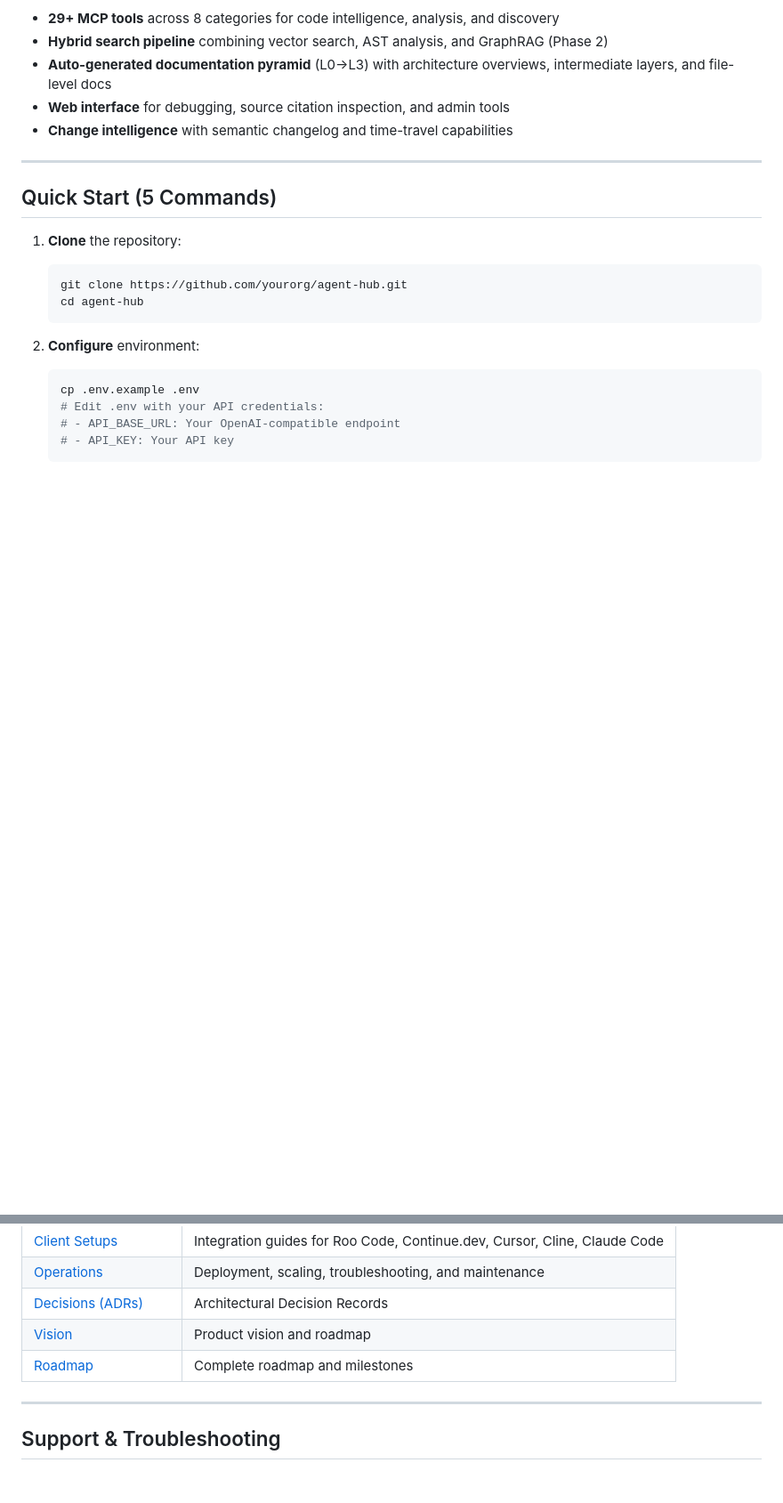
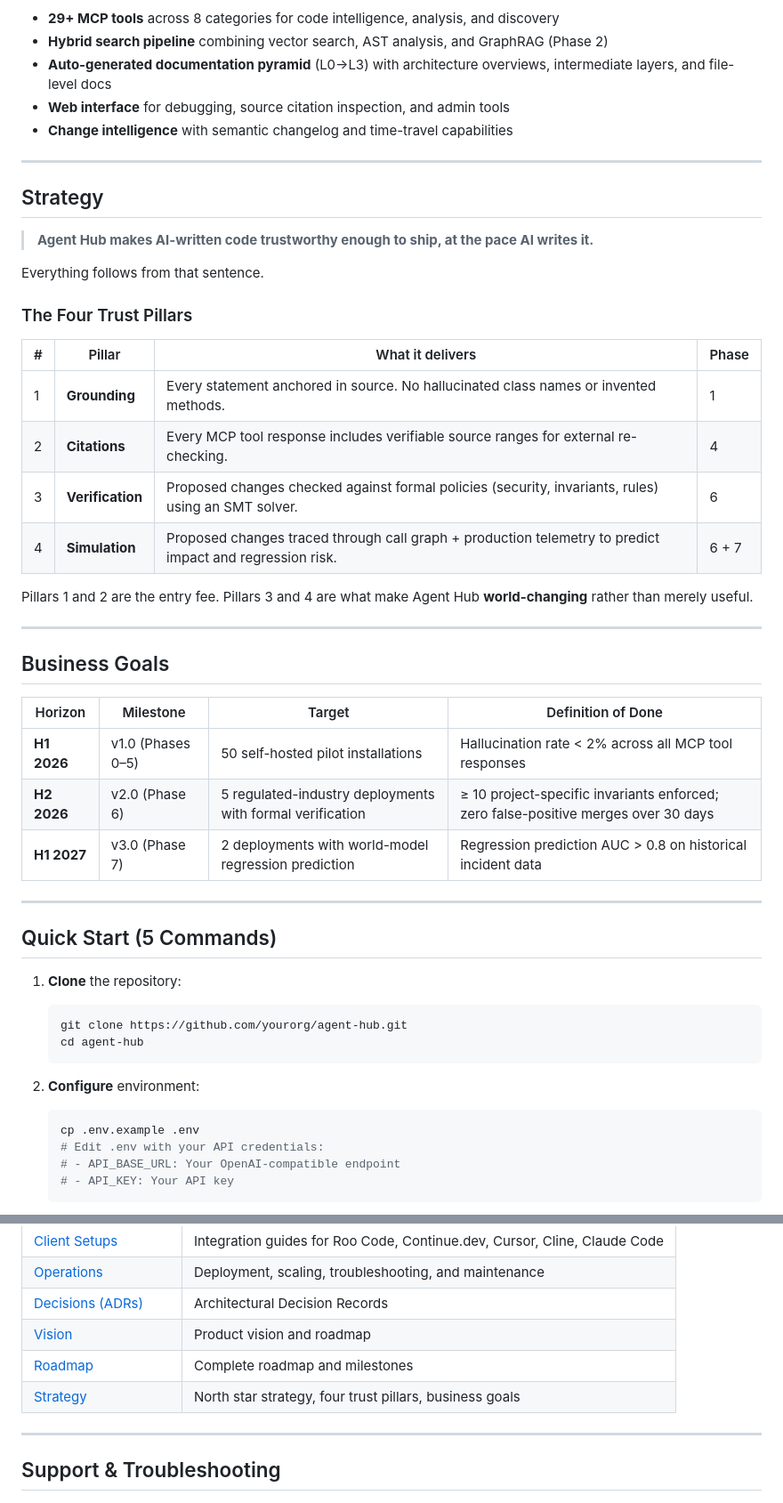
Before and after one commit to GrIc/agent-hub, a Markdown page: README.md, 2 parts joined by grey strips. Shown at 89% size. Drawn GitHub-style; blank space fills up the shorter version.

```diff
--- a/README.md
+++ b/README.md
@@ -49,6 +49,35 @@ Agent Hub is an **MCP (Model Context Protocol) server** that transforms your cod
 
 ---
 
+## Strategy
+
+> **Agent Hub makes AI-written code trustworthy enough to ship, at the pace AI writes it.**
+
+Everything follows from that sentence.
+
+### The Four Trust Pillars
+
+| # | Pillar | What it delivers | Phase |
+|---|--------|------------------|-------|
+| 1 | **Grounding** | Every statement anchored in source. No hallucinated class names or invented methods. | 1 |
+| 2 | **Citations** | Every MCP tool response includes verifiable source ranges for external re-checking. | 4 |
+| 3 | **Verification** | Proposed changes checked against formal policies (security, invariants, rules) using an SMT solver. | 6 |
+| 4 | **Simulation** | Proposed changes traced through call graph + production telemetry to predict impact and regression risk. | 6 + 7 |
+
+Pillars 1 and 2 are the entry fee. Pillars 3 and 4 are what make Agent Hub **world-changing** rather than merely useful.
+
+---
+
+## Business Goals
+
+| Horizon | Milestone | Target | Definition of Done |
+|---------|-----------|--------|-------------------|
+| **H1 2026** | v1.0 (Phases 0–5) | 50 self-hosted pilot installations | Hallucination rate < 2% across all MCP tool responses |
+| **H2 2026** | v2.0 (Phase 6) | 5 regulated-industry deployments with formal verification | ≥ 10 project-specific invariants enforced; zero false-positive merges over 30 days |
+| **H1 2027** | v3.0 (Phase 7) | 2 deployments with world-model regression prediction | Regression prediction AUC > 0.8 on historical incident data |
+
+---
+
 ## Quick Start (5 Commands)
 
 1. **Clone** the repository:
@@ -463,6 +508,7 @@ Guide | Description |
 [Decisions (ADRs)](docs/decisions/) | Architectural Decision Records |
 [Vision](docs/vision.md) | Product vision and roadmap |
 [Roadmap](docs/roadmap/00_MASTER_ROADMAP.md) | Complete roadmap and milestones |
+[Strategy](docs/roadmap/STRATEGY.md) | North star strategy, four trust pillars, business goals |
 
 ---
 
```
Also changed, not shown: other parts of README.md (+52 -68 lines).
